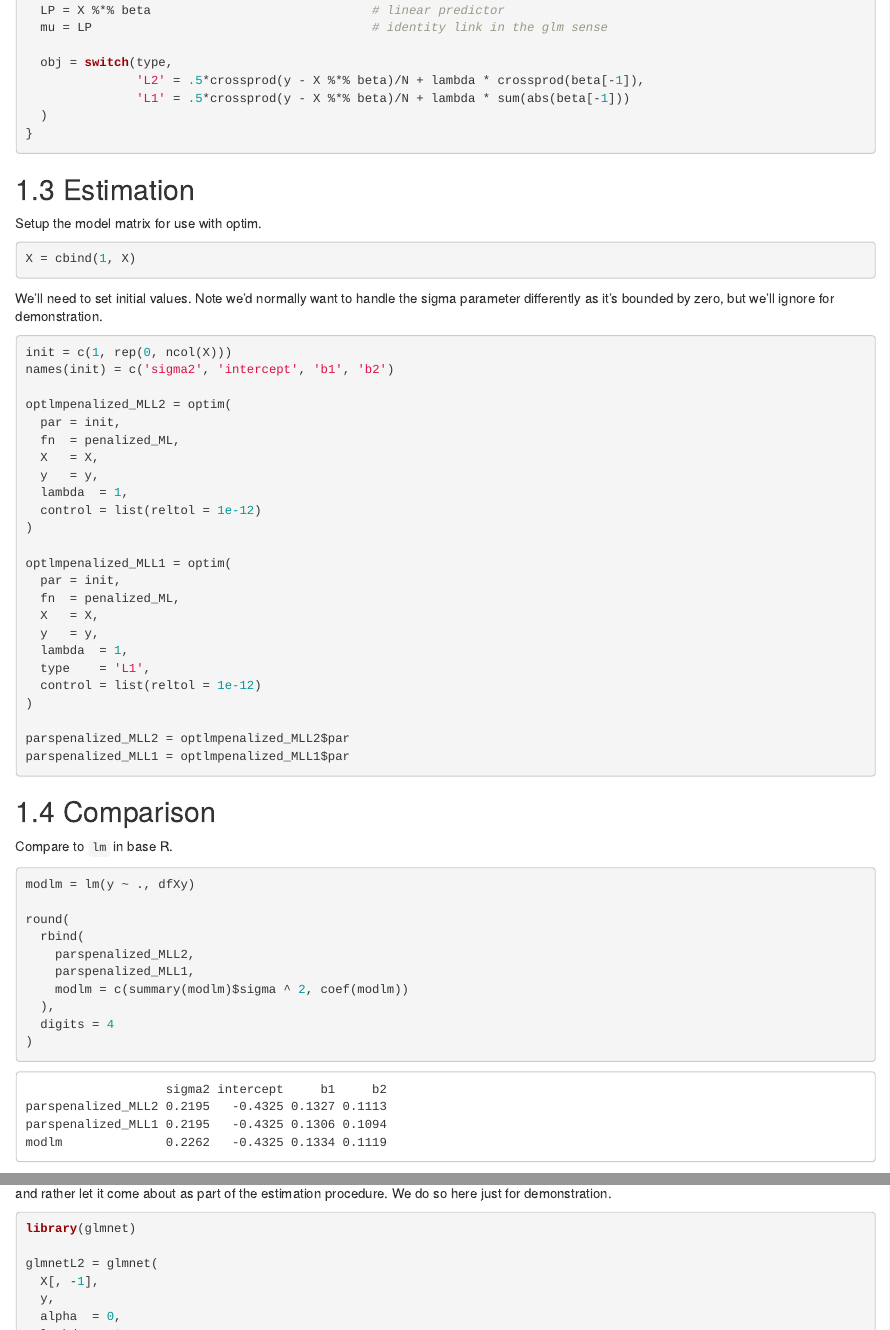
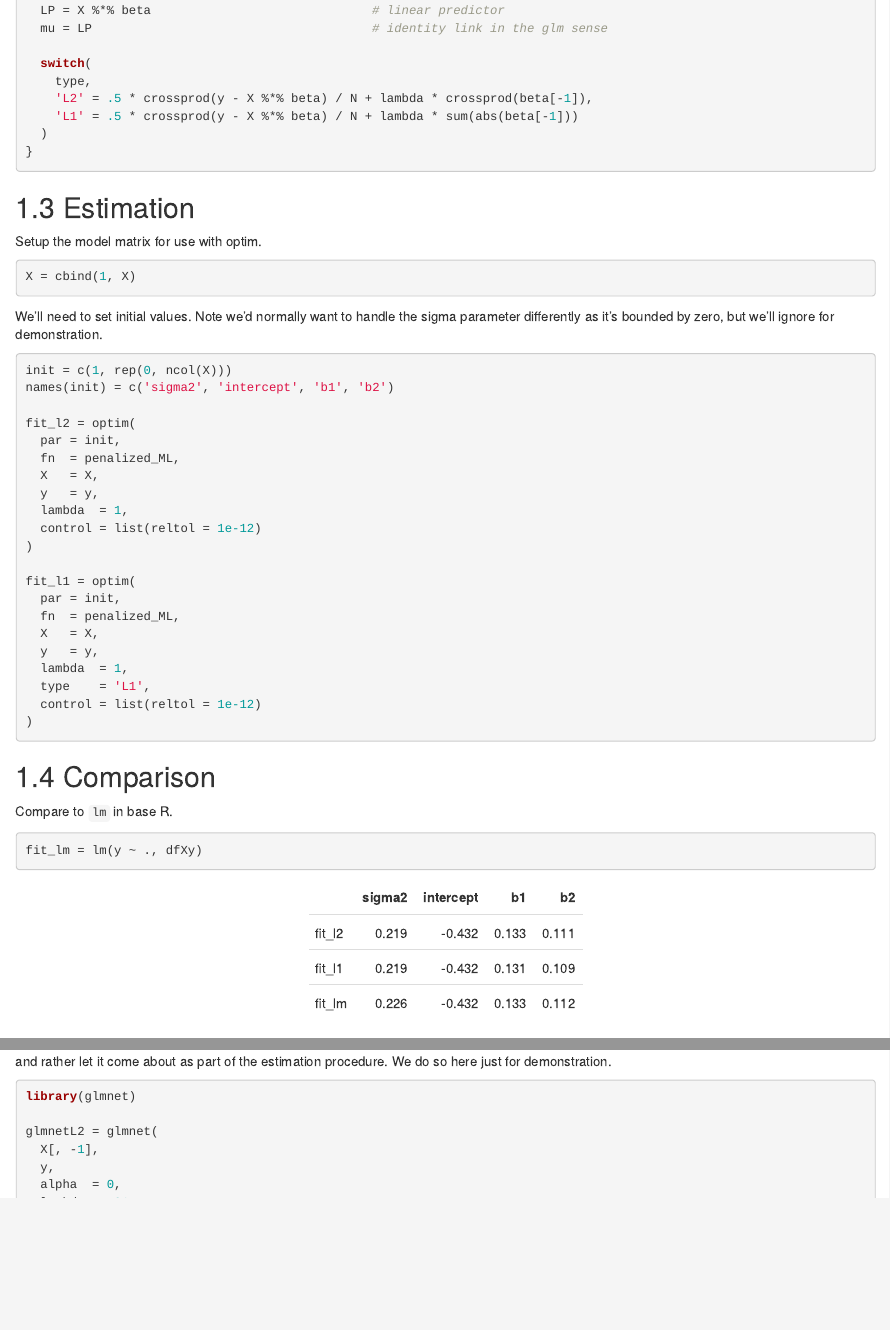
Before and after one commit to m-clark/models-by-example, an R Markdown document (penalized-maximum-likelihood.Rmd): the page in a window 1100 px wide, from 1660 px down before the commit and from 1680 px down after it, so that both start at the same text, and a second part further down, joined at a grey line. Rendered offline with R 4.5, knitr and Pandoc, with nearby package versions; drawn as R Markdown's standard HTML page in place of the format the file asks for.

Commit message:
very minor code cleanup

````diff
--- a/penalized-maximum-likelihood.Rmd
+++ b/penalized-maximum-likelihood.Rmd
@@ -108,9 +109,10 @@ penalized_ML2 <- function(
   LP = X %*% beta                              # linear predictor
   mu = LP                                      # identity link in the glm sense
 
-  obj = switch(type,
-               'L2' = .5*crossprod(y - X %*% beta)/N + lambda * crossprod(beta[-1]),
-               'L1' = .5*crossprod(y - X %*% beta)/N + lambda * sum(abs(beta[-1]))
+  switch(
+    type,
+    'L2' = .5 * crossprod(y - X %*% beta) / N + lambda * crossprod(beta[-1]),
+    'L1' = .5 * crossprod(y - X %*% beta) / N + lambda * sum(abs(beta[-1]))
   )
 }
 ```
@@ -134,7 +136,7 @@ demonstration.
 init = c(1, rep(0, ncol(X)))
 names(init) = c('sigma2', 'intercept', 'b1', 'b2')
 
-optlmpenalized_MLL2 = optim(
+fit_l2 = optim(
   par = init,
   fn  = penalized_ML,
   X   = X,
@@ -143,7 +145,7 @@ optlmpenalized_MLL2 = optim(
   control = list(reltol = 1e-12)
 )
 
-optlmpenalized_MLL1 = optim(
+fit_l1 = optim(
   par = init,
   fn  = penalized_ML,
   X   = X,
@@ -152,9 +154,6 @@ optlmpenalized_MLL1 = optim(
   type    = 'L1',
   control = list(reltol = 1e-12)
 )
-
-parspenalized_MLL2 = optlmpenalized_MLL2$par
-parspenalized_MLL1 = optlmpenalized_MLL1$par
 ```
 
 
@@ -163,17 +162,23 @@ parspenalized_MLL1 = optlmpenalized_MLL1$par
 Compare to `lm` in base R.
 
 ```{r penalized-ml-compare}
-modlm = lm(y ~ ., dfXy)
+fit_lm = lm(y ~ ., dfXy)
+```
 
-round(
-  rbind(
-    parspenalized_MLL2,
-    parspenalized_MLL1,
-    modlm = c(summary(modlm)$sigma ^ 2, coef(modlm))
-  ),
-  digits = 4
-)
+
+```{r penalized-ml-compare-show, echo=FALSE}
+parspenalized_MLL2 = fit_l2$par
+parspenalized_MLL1 = fit_l1$par
+
+rbind(
+  fit_l2 = fit_l2$par,
+  fit_l1 = fit_l1$par,
+  fit_lm = c(summary(fit_lm)$sigma ^ 2, coef(fit_lm))
+) %>%
+  kable_df()
 ```
+
+
 
 
 
````
Also changed, not shown: lasso.Rmd (+3 -3 lines), penalized-maximum-likelihood.Rmd (9 more changed lines).
